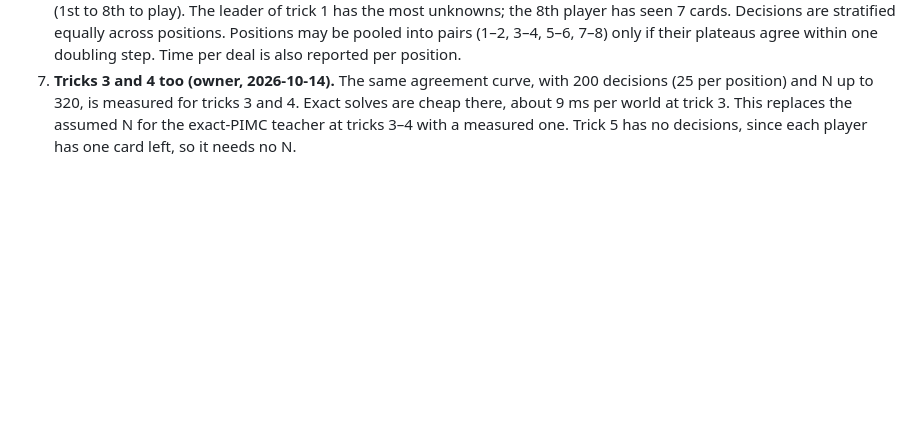
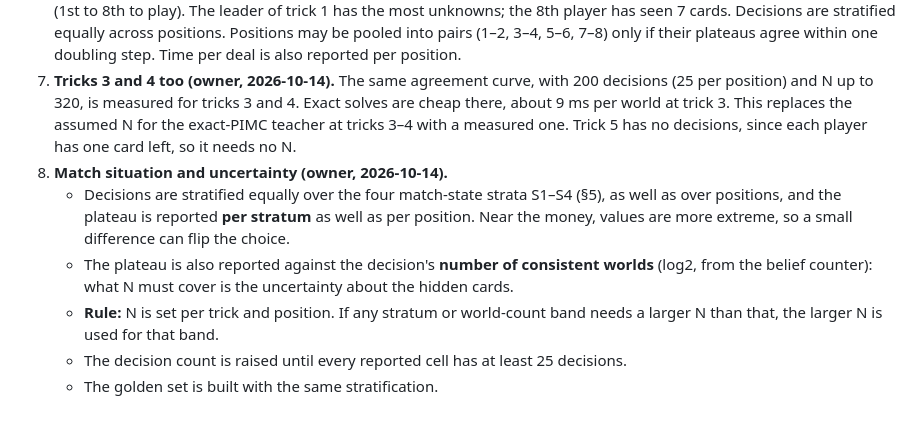
Before and after one commit to Guillaumeds/41Bots, a Markdown page: docs/M3-SPEC.md, the part around the change. GitHub-like rendering; blank space fills up the shorter version.

Commit message:
M3-SPEC §13.1: report plateau per match-state stratum and per world-count band; take the larger N (owner)
Co-Authored-By: Claude Opus 5.5 <noreply@anthropic.com>
Claude-Session: https://claude.ai/code/session_014kyEEPqu1eRtJeK2z8WUQN

```diff
--- a/docs/M3-SPEC.md
+++ b/docs/M3-SPEC.md
@@ -492,3 +492,9 @@ The yardstick is for **measuring only, not training**. Its size is set by measur
 5. **Repeatability:** re-solve 20 decisions with fresh deals at the chosen N. The chosen card must match in at least 95% of them, or N is raised.
 6. **Position in the trick (owner, 2026-10-14).** The plateau N is measured and set **per trick and per position in the trick** (1st to 8th to play). The leader of trick 1 has the most unknowns; the 8th player has seen 7 cards. Decisions are stratified equally across positions. Positions may be pooled into pairs (1–2, 3–4, 5–6, 7–8) only if their plateaus agree within one doubling step. Time per deal is also reported per position.
 7. **Tricks 3 and 4 too (owner, 2026-10-14).** The same agreement curve, with 200 decisions (25 per position) and N up to 320, is measured for tricks 3 and 4. Exact solves are cheap there, about 9 ms per world at trick 3. This replaces the assumed N for the exact-PIMC teacher at tricks 3–4 with a measured one. Trick 5 has no decisions, since each player has one card left, so it needs no N.
+8. **Match situation and uncertainty (owner, 2026-10-14).**
+   - Decisions are stratified equally over the four match-state strata S1–S4 (§5), as well as over positions, and the plateau is reported **per stratum** as well as per position. Near the money, values are more extreme, so a small difference can flip the choice.
+   - The plateau is also reported against the decision's **number of consistent worlds** (log2, from the belief counter): what N must cover is the uncertainty about the hidden cards.
+   - **Rule:** N is set per trick and position. If any stratum or world-count band needs a larger N than that, the larger N is used for that band.
+   - The decision count is raised until every reported cell has at least 25 decisions.
+   - The golden set is built with the same stratification.
```
